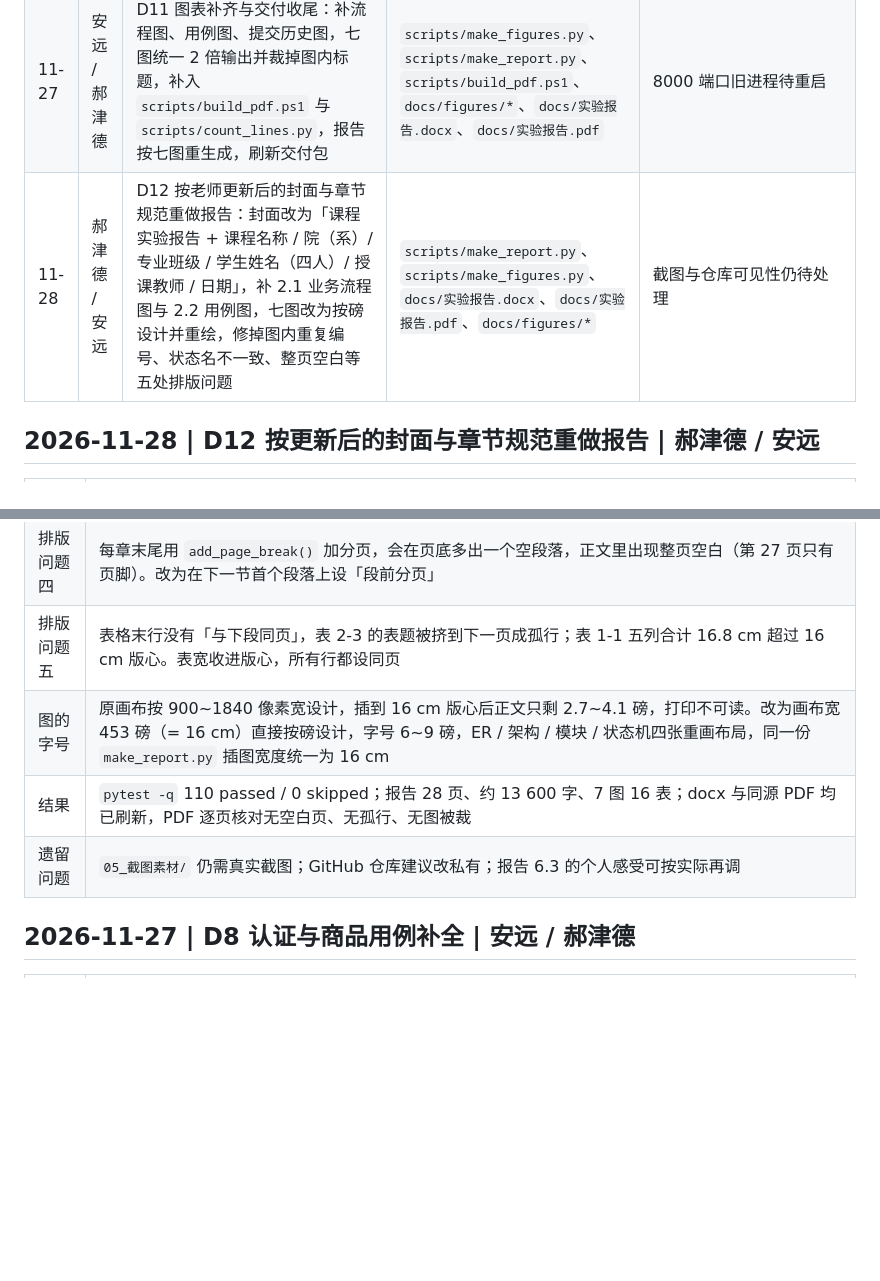
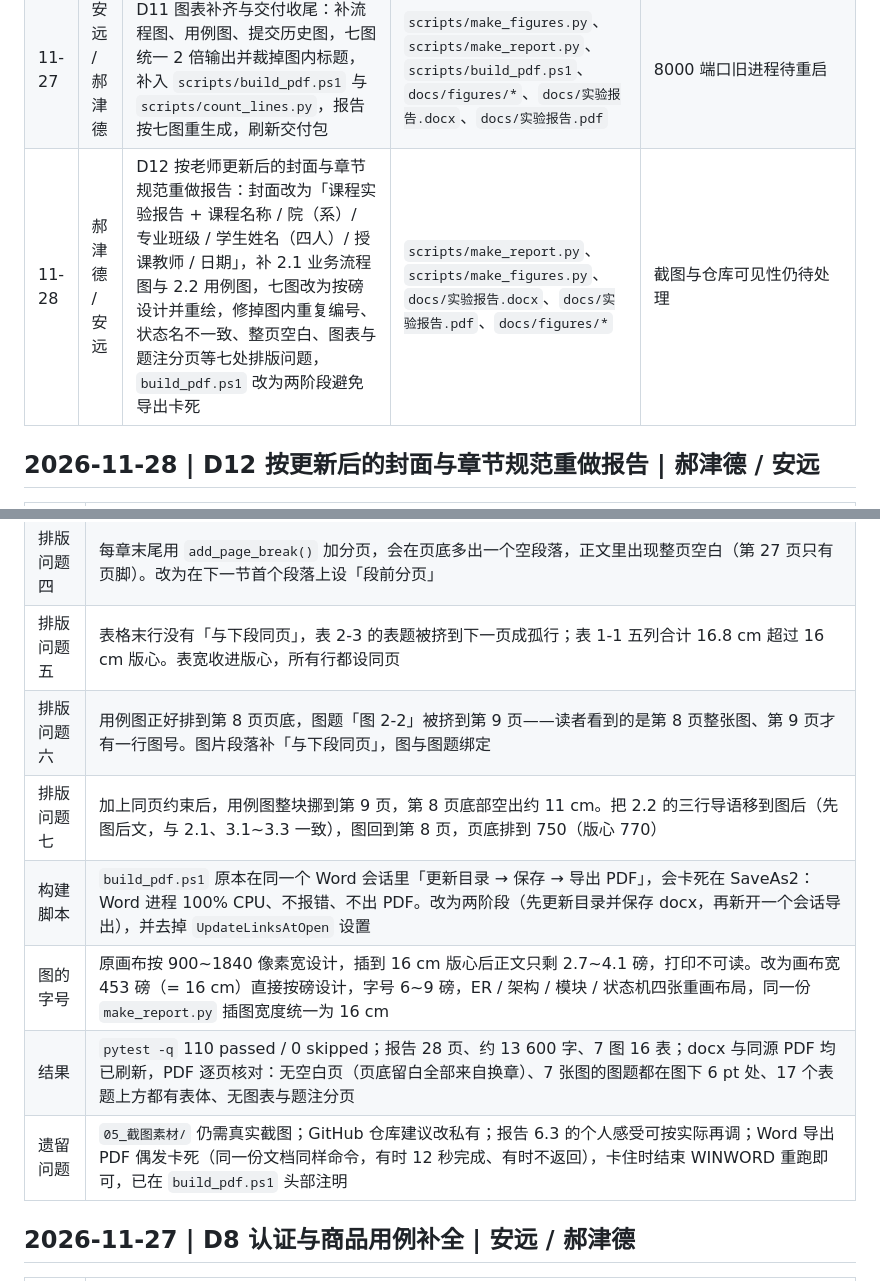
Before and after one commit to hjd1930212682-netizen/secondhand-market-1-, a Markdown page: docs/进度日志.md, 2 parts joined by grey strips. Drawn GitHub-style; blank space fills up the shorter version.

```diff
--- a/docs/进度日志.md
+++ b/docs/进度日志.md
@@ -19,7 +19,7 @@
 | 11-27 | 安远 | D9 异常流用例与上传安全：订单/全链路/接口清单入库，新增 `tests/test_upload.py` 14 项并以「删掉校验用例必须变红」自证；用例 96 → 110 | `tests/test_orders.py`、`tests/test_flow.py`、`tests/test_api.py`、`tests/test_upload.py`、`docs/Bug追踪.md` | 报告 docx 仍为旧口径，待 D10 |
 | 11-27 | 郝津德 | D10 报告重生成：原 docx 只有空封面，改用 `scripts/make_report.py` 逐章生成，25 页、4 图 12 表，同步导出 PDF | `scripts/make_report.py`、`docs/实验报告.docx`、`docs/实验报告.pdf` | 图 3 与代码不符，待 D11 重绘 |
 | 11-27 | 安远 / 郝津德 | D11 图表补齐与交付收尾：补流程图、用例图、提交历史图，七图统一 2 倍输出并裁掉图内标题，补入 `scripts/build_pdf.ps1` 与 `scripts/count_lines.py`，报告按七图重生成，刷新交付包 | `scripts/make_figures.py`、`scripts/make_report.py`、`scripts/build_pdf.ps1`、`docs/figures/*`、`docs/实验报告.docx`、`docs/实验报告.pdf` | 8000 端口旧进程待重启 |
-| 11-28 | 郝津德 / 安远 | D12 按老师更新后的封面与章节规范重做报告：封面改为「课程实验报告 + 课程名称 / 院（系）/ 专业班级 / 学生姓名（四人）/ 授课教师 / 日期」，补 2.1 业务流程图与 2.2 用例图，七图改为按磅设计并重绘，修掉图内重复编号、状态名不一致、整页空白等五处排版问题 | `scripts/make_report.py`、`scripts/make_figures.py`、`docs/实验报告.docx`、`docs/实验报告.pdf`、`docs/figures/*` | 截图与仓库可见性仍待处理 |
+| 11-28 | 郝津德 / 安远 | D12 按老师更新后的封面与章节规范重做报告：封面改为「课程实验报告 + 课程名称 / 院（系）/ 专业班级 / 学生姓名（四人）/ 授课教师 / 日期」，补 2.1 业务流程图与 2.2 用例图，七图改为按磅设计并重绘，修掉图内重复编号、状态名不一致、整页空白、图表与题注分页等七处排版问题，`build_pdf.ps1` 改为两阶段避免导出卡死 | `scripts/make_report.py`、`scripts/make_figures.py`、`docs/实验报告.docx`、`docs/实验报告.pdf`、`docs/figures/*` | 截图与仓库可见性仍待处理 |
 
 ## 2026-11-28 | D12 按更新后的封面与章节规范重做报告 | 郝津德 / 安远
 
@@ -34,9 +34,12 @@
 | 排版问题三 | 图 4-1 里 PAID_PENDING 的中文写作「待收货」，正文与表 4-1 写「待付款」，同一状态两个名字。统一为「待付款」 |
 | 排版问题四 | 每章末尾用 `add_page_break()` 加分页，会在页底多出一个空段落，正文里出现整页空白（第 27 页只有页脚）。改为在下一节首个段落上设「段前分页」 |
 | 排版问题五 | 表格末行没有「与下段同页」，表 2-3 的表题被挤到下一页成孤行；表 1-1 五列合计 16.8 cm 超过 16 cm 版心。表宽收进版心，所有行都设同页 |
+| 排版问题六 | 用例图正好排到第 8 页页底，图题「图 2-2」被挤到第 9 页——读者看到的是第 8 页整张图、第 9 页才有一行图号。图片段落补「与下段同页」，图与图题绑定 |
+| 排版问题七 | 加上同页约束后，用例图整块挪到第 9 页，第 8 页底部空出约 11 cm。把 2.2 的三行导语移到图后（先图后文，与 2.1、3.1~3.3 一致），图回到第 8 页，页底排到 750（版心 770） |
+| 构建脚本 | `build_pdf.ps1` 原本在同一个 Word 会话里「更新目录 → 保存 → 导出 PDF」，会卡死在 SaveAs2：Word 进程 100% CPU、不报错、不出 PDF。改为两阶段（先更新目录并保存 docx，再新开一个会话导出），并去掉 `UpdateLinksAtOpen` 设置 |
 | 图的字号 | 原画布按 900~1840 像素宽设计，插到 16 cm 版心后正文只剩 2.7~4.1 磅，打印不可读。改为画布宽 453 磅（= 16 cm）直接按磅设计，字号 6~9 磅，ER / 架构 / 模块 / 状态机四张重画布局，同一份 `make_report.py` 插图宽度统一为 16 cm |
-| 结果 | `pytest -q` 110 passed / 0 skipped；报告 28 页、约 13 600 字、7 图 16 表；docx 与同源 PDF 均已刷新，PDF 逐页核对无空白页、无孤行、无图被裁 |
-| 遗留问题 | `05_截图素材/` 仍需真实截图；GitHub 仓库建议改私有；报告 6.3 的个人感受可按实际再调 |
+| 结果 | `pytest -q` 110 passed / 0 skipped；报告 28 页、约 13 600 字、7 图 16 表；docx 与同源 PDF 均已刷新，PDF 逐页核对：无空白页（页底留白全部来自换章）、7 张图的图题都在图下 6 pt 处、17 个表题上方都有表体、无图表与题注分页 |
+| 遗留问题 | `05_截图素材/` 仍需真实截图；GitHub 仓库建议改私有；报告 6.3 的个人感受可按实际再调；Word 导出 PDF 偶发卡死（同一份文档同样命令，有时 12 秒完成、有时不返回），卡住时结束 WINWORD 重跑即可，已在 `build_pdf.ps1` 头部注明 |
 
 ## 2026-11-27 | D8 认证与商品用例补全 | 安远 / 郝津德
 
```
Also changed, not shown: docs/figures/fig6_usecase.png, 5 other files.
